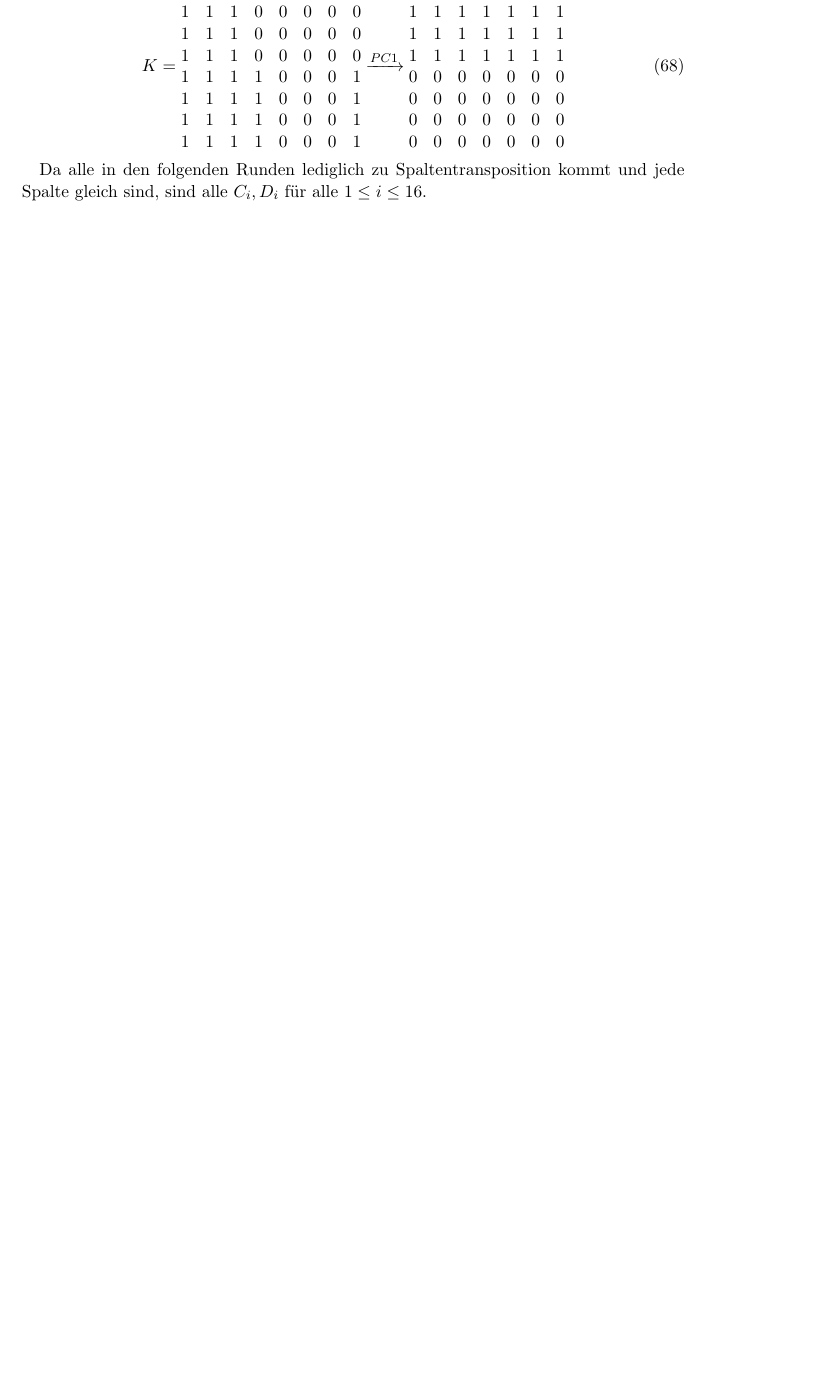
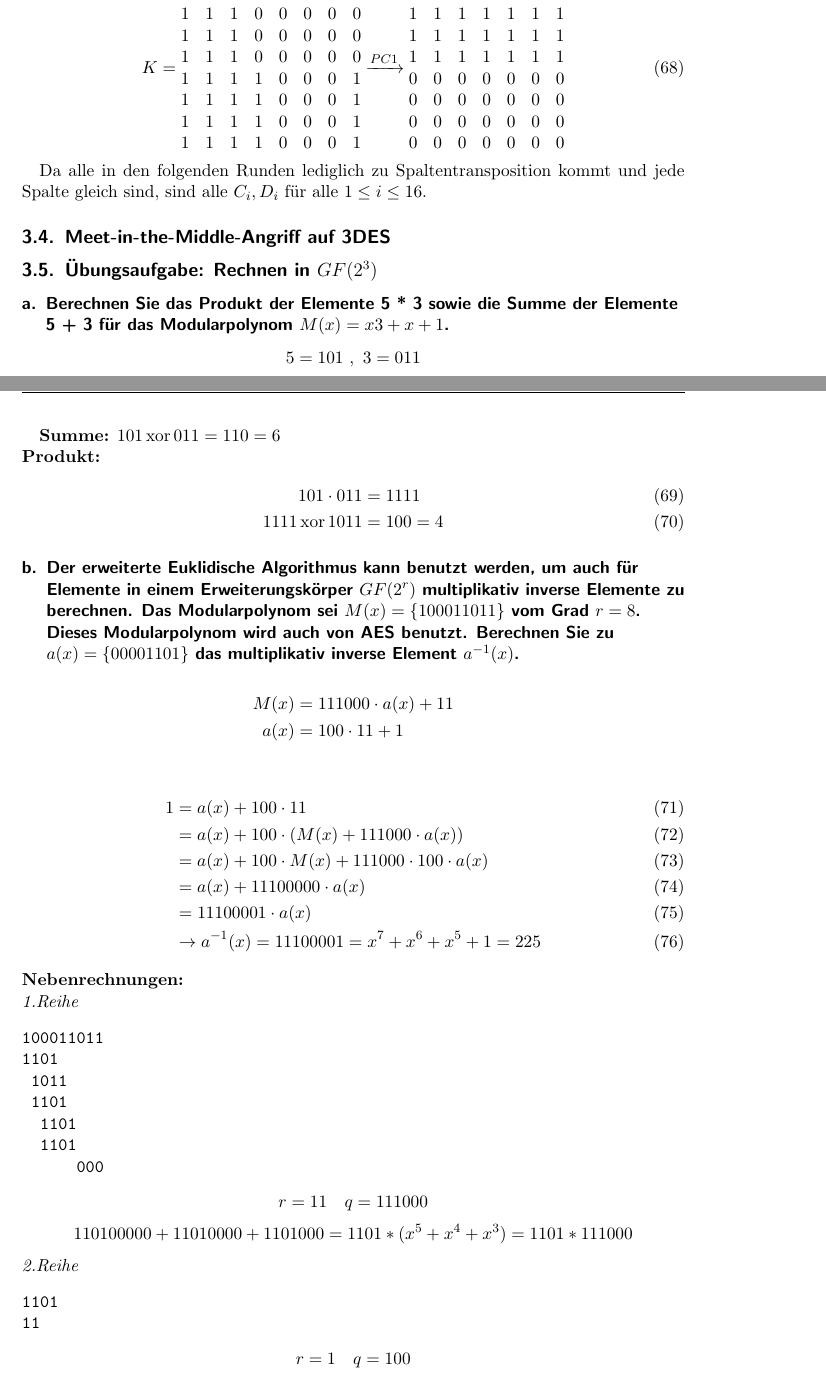
Before and after one commit to wadoon/UebAngKrypt, a LaTeX document (master.tex, which reads chapters/03.tex): part of page 17 of 28 before the commit and two parts of pages 17 and 18 of 29 after it, the two joined at a grey line, cut so that both start at the same text, the shorter picture padded with empty space. The pictures show the PDF file master.pdf that the author committed with the source.

Commit message:
issues #1

```diff
--- a/chapters/03.tex
+++ b/chapters/03.tex
@@ -185,3 +184,36 @@ K=\begin{matrix}
 Da alle in den folgenden Runden lediglich zu Spaltentransposition kommt und jede Spalte gleich sind,
 sind alle $C_i,D_i$ für alle $1 \le i \le 16$.
 
+\subsection{Meet-in-the-Middle-Angriff auf 3DES}
+
+\subsection{Übungsaufgabe: Rechnen in $GF(2^3)$}
+\subsubsection{Berechnen Sie das Produkt der Elemente {5} * {3} sowie die Summe der
+Elemente {5} + {3} für das Modularpolynom $M(x)=x3+x+1$.}
+
+\[ 5 = 101 ~,~ 3 = 011 \]
+
+\textbf{Summe:}   	$101 \xor 011 = 110 = 6$ \\
+\textbf{Produkt:}   \begin{align}
+						101 \cdot 011 &= 1111  \\
+                       1111 \xor 1011 &= 100 = 4
+					\end{align}
+
+\subsubsection{Der erweiterte Euklidische Algorithmus kann benutzt werden, um auch für
+Elemente in einem Erweiterungskörper $GF(2^r)$ multiplikativ inverse Elemente
+zu berechnen. Das Modularpolynom sei $M(x)=\{100011011\}$ vom Grad $r=8$.
+Dieses Modularpolynom wird auch von AES benutzt. Berechnen Sie zu
+$a(x)=\{00001101\}$ das multiplikativ inverse Element $a^{-1}(x)$.}
+
+\begin{align*}
+M(x) &= {111000} \cdot a(x) + {11} \\
+a(x) &= {100} \cdot {11} + {1}
+\end{align*}
+
+\begin{align}
+{1} &= a(x) + {100} \cdot {11}                                                \\
+    &= a(x) + {100} \cdot (M(x) + {111000} \cdot a(x)) \\
+    &= a(x) + {100} \cdot M(x) + {111000} \cdot {100} \cdot a(x) \\
+    &= a(x) + {11100000} \cdot a(x) \\
+    &= {11100001} \cdot a(x)   \\
+    &\rightarrow a^{-1}(x) = {11100001} = x^7 + x^6 + x^5 + 1 = {225}
+\end{align}
@@ -187,0 +231,9 @@ sind alle $C_i,D_i$ für alle $1 \le i \le 16$.
+  1101
+      000
+\end{verbatim}
+\[ r = 11 \quad q = 111000 \]
+\[ 110100000 + 11010000 + 1101000 = 1101 * (x^5+x^4+x^3) = 1101 * 111000 \]
+
+\noindent
+\textit{2.Reihe}
+\begin{verbatim}
```
Also changed, not shown: master.pdf, chapters/03.tex (34 more changed lines).
